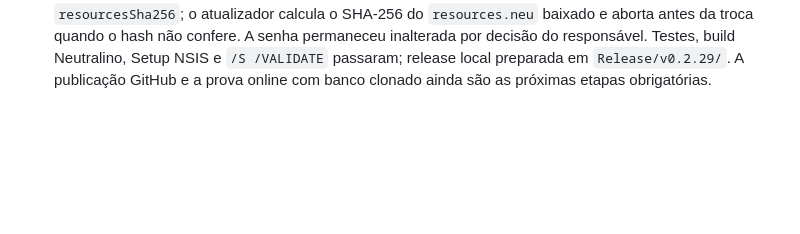
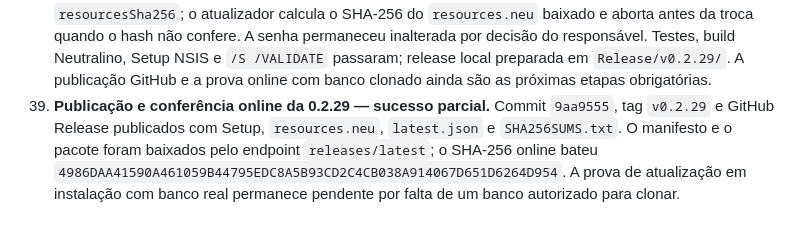
Before and after one commit to mlopesdesign/celc-financeiro, a Markdown page: REGISTRO-DE-ACOES.md, the part around the change. Drawn GitHub-style; blank space fills up the shorter version.

Commit message:
registrar-release-0.2.29

```diff
--- a/REGISTRO-DE-ACOES.md
+++ b/REGISTRO-DE-ACOES.md
@@ -42,3 +42,4 @@ Este arquivo registra tentativas, falhas e resultados observáveis para evitar r
 36. **Publicação da correção 0.2.28 - sucesso.** Commit `e0fa744`, tag `v0.2.28` e GitHub Release publicados com Setup, `resources.neu`, `latest.json` e `SHA256SUMS.txt`; manifesto, Setup e recurso retornaram HTTP 200. Nenhuma instalação de cliente ou banco de cliente foi alterada.
 37. **Auditoria completa de skills — concluída com ressalvas.** `npm test` aprovou todos os 14 grupos; 16 arquivos JavaScript passaram no `node --check`; UTF-8 aprovou 46 arquivos; Graphify executou; ownership map analisou 32 commits/80 arquivos sem código sensível órfão; Playwright CLI respondeu. A auditoria de integridade validou clone e comparação de uma fixture SQLite, mas ficou `INCONCLUSIVE` para o cliente porque não há `celc-financeiro.db` local para clonar e nenhuma atualização online com dados foi executada. A revisão de segurança encontrou pacote de atualização sem hash/assinatura verificada e credencial inicial previsível. Relatórios em `audit-output/`.
 38. **Correção do hash do pacote — 0.2.29 — sucesso técnico.** O manifesto agora carrega `resourcesSha256`; o atualizador calcula o SHA-256 do `resources.neu` baixado e aborta antes da troca quando o hash não confere. A senha permaneceu inalterada por decisão do responsável. Testes, build Neutralino, Setup NSIS e `/S /VALIDATE` passaram; release local preparada em `Release/v0.2.29/`. A publicação GitHub e a prova online com banco clonado ainda são as próximas etapas obrigatórias.
+39. **Publicação e conferência online da 0.2.29 — sucesso parcial.** Commit `9aa9555`, tag `v0.2.29` e GitHub Release publicados com Setup, `resources.neu`, `latest.json` e `SHA256SUMS.txt`. O manifesto e o pacote foram baixados pelo endpoint `releases/latest`; o SHA-256 online bateu `4986DAA41590A461059B44795EDC8A5B93CD2C4CB038A914067D651D6264D954`. A prova de atualização em instalação com banco real permanece pendente por falta de um banco autorizado para clonar.
```
Also changed, not shown: ESTADO.md (+4 -1 lines).
